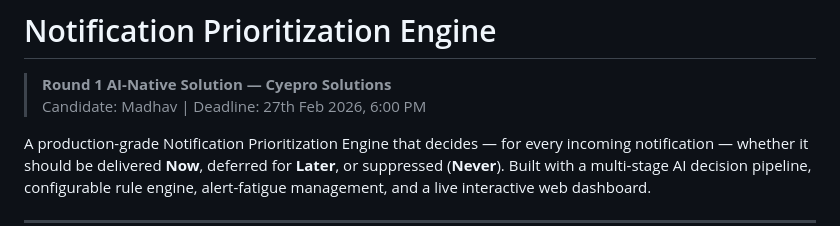
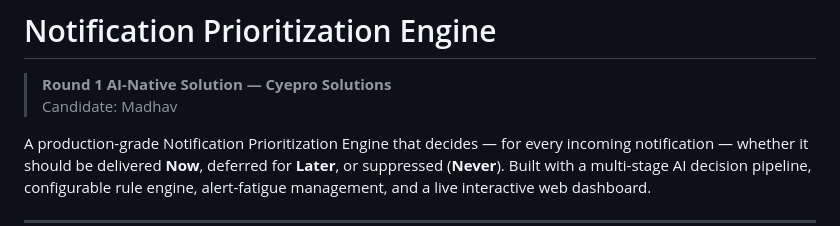
Before and after one commit to anasrobo/email_agent, a Markdown page: README.md, the part around the change. GitHub-like rendering.

```diff
--- a/README.md
+++ b/README.md
@@ -1,7 +1,7 @@
 # Notification Prioritization Engine
 
 > **Round 1 AI-Native Solution — Cyepro Solutions**
-> Candidate: Madhav | Deadline: 27th Feb 2026, 6:00 PM
+> Candidate: Madhav
 
 A production-grade Notification Prioritization Engine that decides — for every incoming notification — whether it should be delivered **Now**, deferred for **Later**, or suppressed (**Never**). Built with a multi-stage AI decision pipeline, configurable rule engine, alert-fatigue management, and a live interactive web dashboard.
 
```
